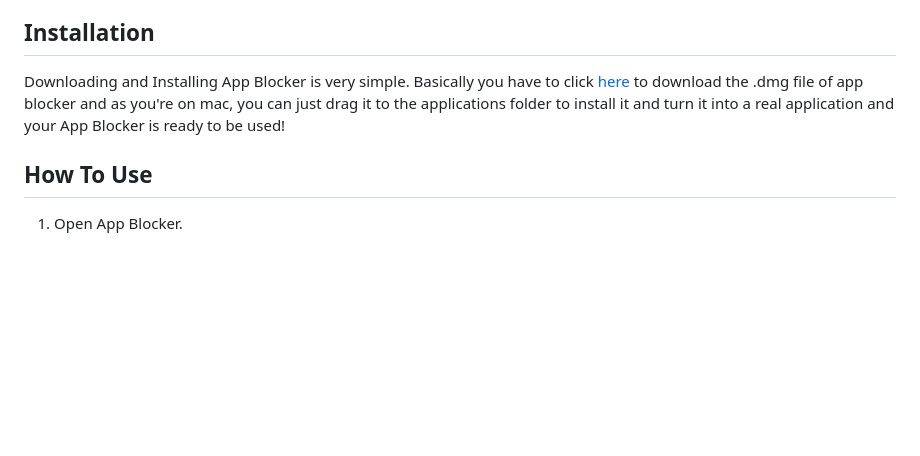
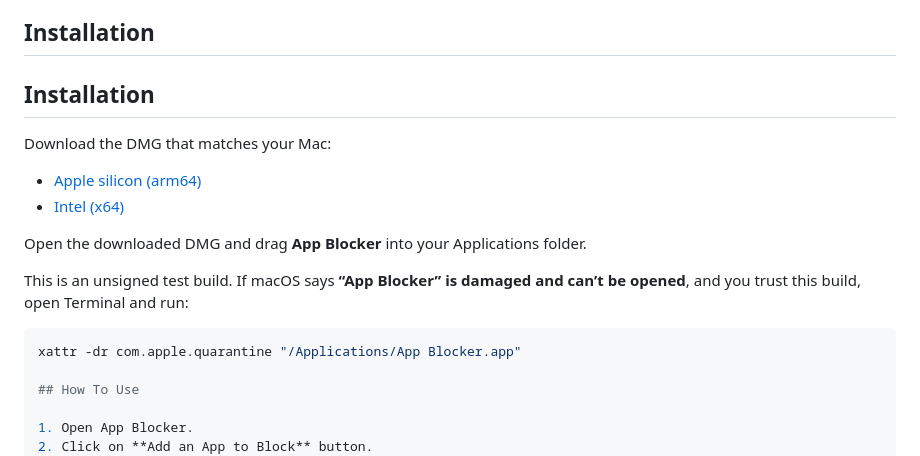
Before and after one commit to mundradhanush-lgtm/APP-BLOCKER, a Markdown page: README.md, the part around the change. GitHub-like rendering; blank space fills up the shorter version.

````diff
--- a/README.md
+++ b/README.md
@@ -39,7 +39,19 @@ So, in this image, you can see the interface that appears when you have complete
 
 ## Installation
 
-Downloading and Installing App Blocker is very simple. Basically you have to click [here](https://github.com/mundradhanush-lgtm/APP-BLOCKER/releases/download/v1.0.0/App.Blocker-1.0.0-arm64.dmg) to download the .dmg file of app blocker and as you're on mac, you can just drag it to the applications folder to install it and turn it into a real application and your App Blocker is ready to be used!
+## Installation
+
+Download the DMG that matches your Mac:
+
+- [Apple silicon (arm64)](https://github.com/mundradhanush-lgtm/APP-BLOCKER/releases/download/v1.0.0/App.Blocker-1.0.0-arm64.dmg)
+- [Intel (x64)](https://github.com/mundradhanush-lgtm/APP-BLOCKER/releases/download/v1.0.0/App.Blocker-1.0.0-x64.dmg)
+
+Open the downloaded DMG and drag **App Blocker** into your Applications folder.
+
+This is an unsigned test build. If macOS says **“App Blocker” is damaged and can’t be opened**, and you trust this build, open Terminal and run:
+
+```bash
+xattr -dr com.apple.quarantine "/Applications/App Blocker.app"
 
 ## How To Use
 
````
